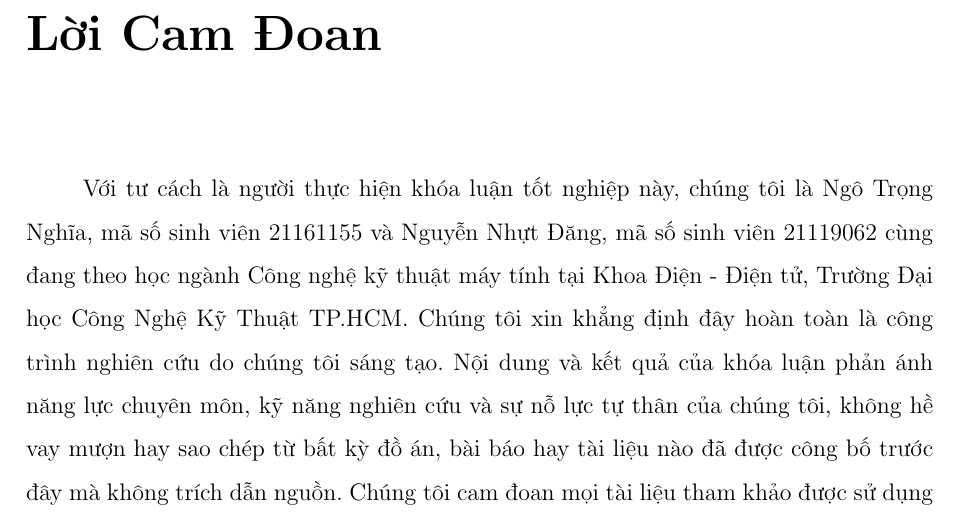
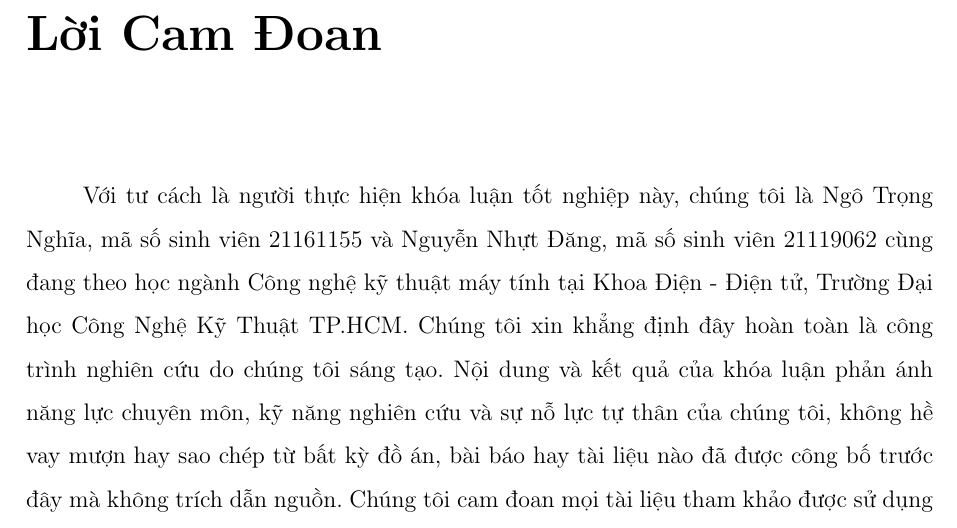
Before and after one commit to Denzaro/DATN_Thesis, a LaTeX thesis (main.tex): part of page 3 of 151 before the commit and part of page 3 of 150 after it, cut so that both start at the same text. Compiled offline with pdfLaTeX.

Commit message:
Add custom chapter formatting and adjust spacing in main.tex

```diff
--- a/main.tex
+++ b/main.tex
@@ -59,6 +59,17 @@
 \usepackage{array}
 \newcolumntype{P}[1]{>{\centering\arraybackslash}p{#1}}
 \newcolumntype{M}[1]{>{\centering\arraybackslash}m{#1}}
+
+% Custom Chapter Formatting
+\titleformat{\chapter}[display]
+  {\normalfont\huge\bfseries} % Format of the text
+  {\chaptertitlename\ \thechapter} % Label (e.g., "Chương 1")
+  {20pt} % Separation between label and title body
+  {\Huge} % Format of the title body
+
+% Spacing: left, before, after
+% 'before' is set to -20pt to reduce the top whitespace (default is usually 50pt)
+\titlespacing*{\chapter}{0pt}{-20pt}{40pt}
 
 \titlespacing*{\section}{0pt}{20pt}{15pt}
 %Heading 1
```
